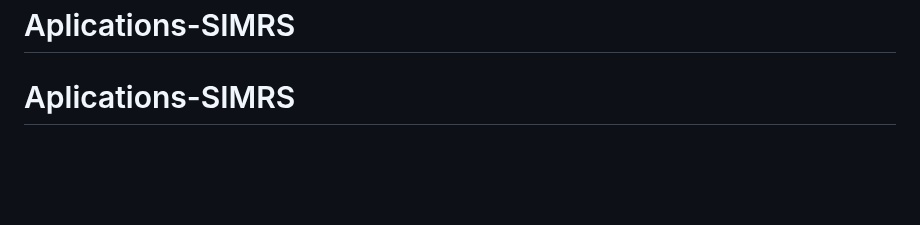
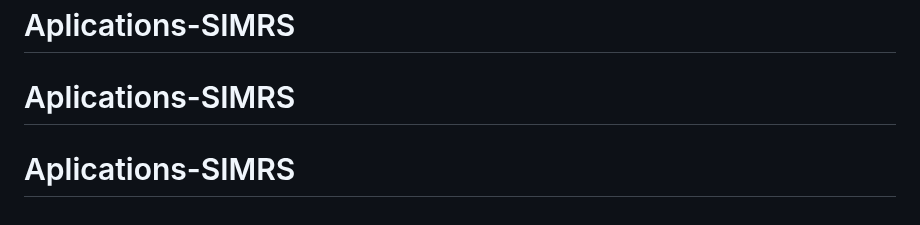
Before and after one commit to Rayramandhika/Aplications-SIMRS, a Markdown page: README.md, the part around the change. Drawn GitHub-style; blank space fills up the shorter version.

```diff
--- a/README.md
+++ b/README.md
@@ -72,3 +72,4 @@ The Laravel framework is open-sourced software licensed under the [MIT license](
 # Aplications-SIMRS
 # Aplications-SIMRS
 # Aplications-SIMRS
+# Aplications-SIMRS
```
